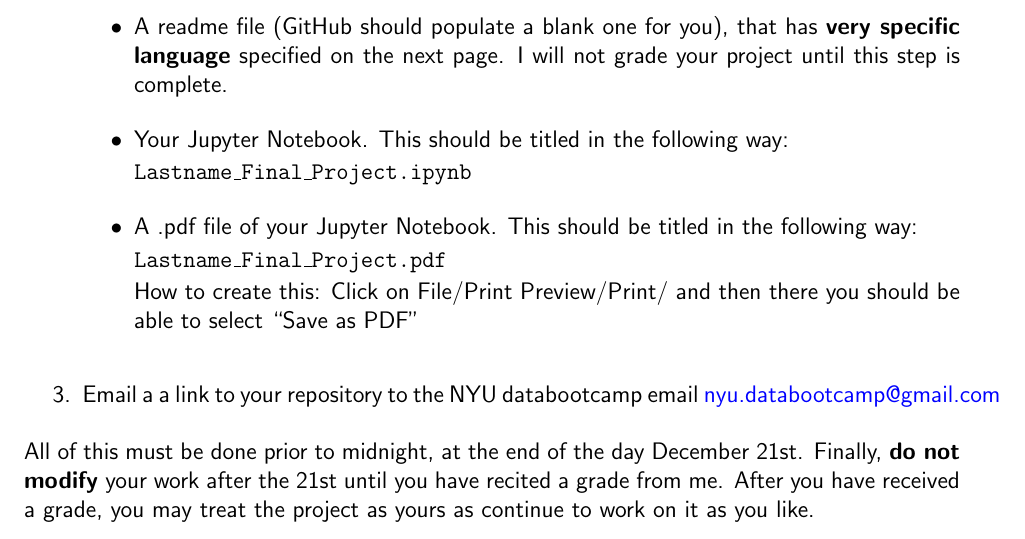
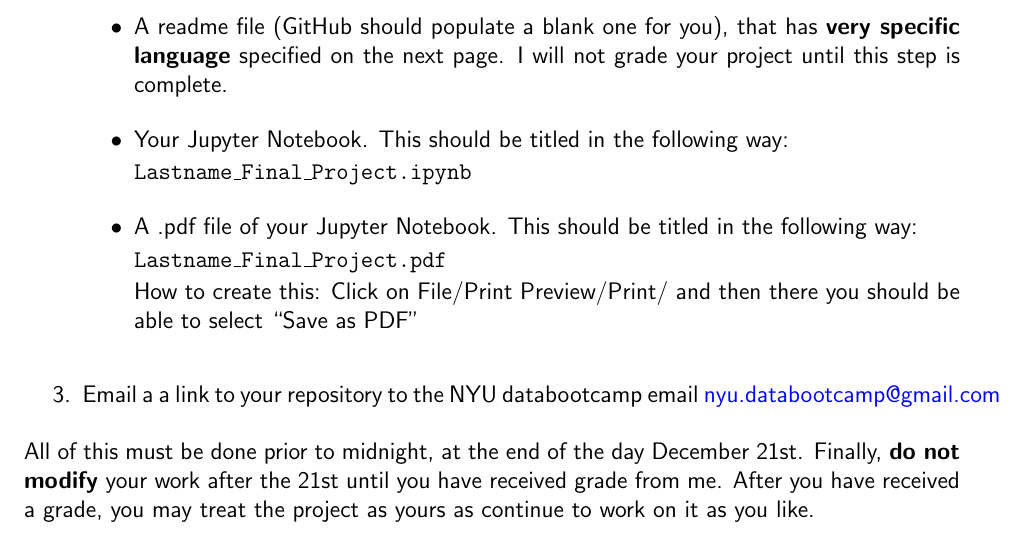
Before and after one commit to NYUDataBootcamp/Materials, a LaTeX problem sheet (Documents/bootcamp_project_turnin.tex): part of page 1 of 3, cut so that both start at the same text. Compiled offline with pdfLaTeX.

Commit message:
fixed typo

```diff
--- a/Documents/bootcamp_project_turnin.tex
+++ b/Documents/bootcamp_project_turnin.tex
@@ -64,7 +64,7 @@ How to create this: Click on File/Print Preview/Print/ and then there you should
 
 \end{enumerate}
 
-All of this must be done prior to midnight, at the end of the day December 21st. Finally, \textbf{do not modify} your work after the 21st until you have recited a grade from me. After you have received a grade, you may treat the project as yours as continue to work on it as you like.
+All of this must be done prior to midnight, at the end of the day December 21st. Finally, \textbf{do not modify} your work after the 21st until you have received grade from me. After you have received a grade, you may treat the project as yours as continue to work on it as you like.
 
 \section*{The Readme File}
 
```
Also changed, not shown: Documents/bootcamp_project_turnin.pdf.
